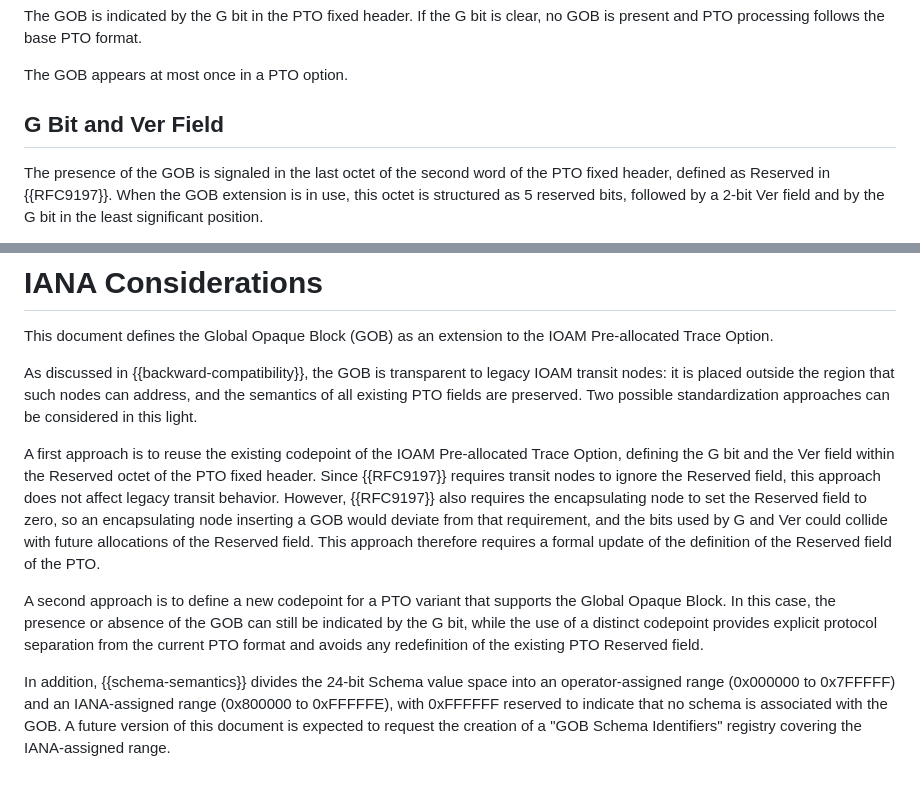
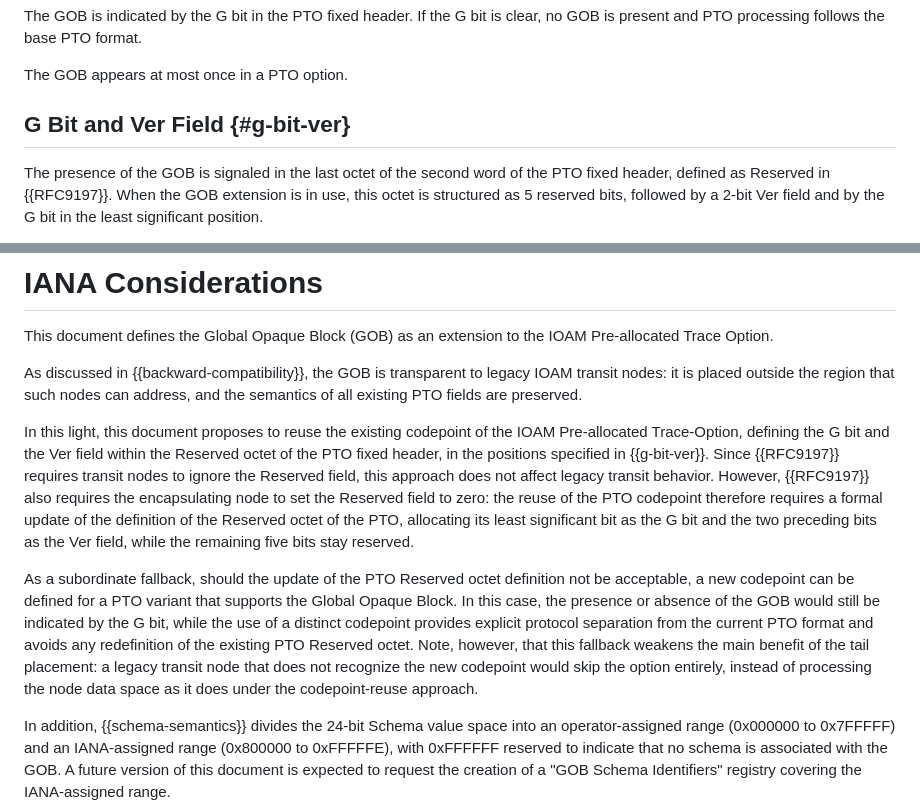
Before and after one commit to eip-home/ioam-gob, a Markdown page: draft-mayer-ioam-gob.md, 2 parts joined by grey strips. Rendered like a GitHub page; blank space fills up the shorter version.

Commit message:
draft: IANA - propose PTO codepoint reuse (G/Ver in Reserved octet, requires RFC 9197 update); new codepoint as subordinate fallback

```diff
--- a/draft-mayer-ioam-gob.md
+++ b/draft-mayer-ioam-gob.md
@@ -266,7 +266,7 @@ format.
 
 The GOB appears at most once in a PTO option.
 
-## G Bit and Ver Field
+## G Bit and Ver Field {#g-bit-ver}
 
 The presence of the GOB is signaled in the last octet of the second
 word of the PTO fixed header, defined as Reserved in {{RFC9197}}. When
@@ -828,26 +828,31 @@ the IOAM Pre-allocated Trace Option.
 As discussed in {{backward-compatibility}}, the GOB is transparent to
 legacy IOAM transit nodes: it is placed outside the region that such
 nodes can address, and the semantics of all existing PTO fields are
-preserved. Two possible standardization approaches can be considered
-in this light.
+preserved.
 
-A first approach is to reuse the existing codepoint of the IOAM
-Pre-allocated Trace Option, defining the G bit and the Ver field within
-the Reserved octet of the PTO fixed header. Since {{RFC9197}} requires
+In this light, this document proposes to reuse the existing codepoint
+of the IOAM Pre-allocated Trace-Option, defining the G bit and the Ver
+field within the Reserved octet of the PTO fixed header, in the
+positions specified in {{g-bit-ver}}. Since {{RFC9197}} requires
 transit nodes to ignore the Reserved field, this approach does not
 affect legacy transit behavior. However, {{RFC9197}} also requires the
-encapsulating node to set the Reserved field to zero, so an
-encapsulating node inserting a GOB would deviate from that requirement,
-and the bits used by G and Ver could collide with future allocations of
-the Reserved field. This approach therefore requires a formal update of
-the definition of the Reserved field of the PTO.
+encapsulating node to set the Reserved field to zero: the reuse of the
+PTO codepoint therefore requires a formal update of the definition of
+the Reserved octet of the PTO, allocating its least significant bit as
+the G bit and the two preceding bits as the Ver field, while the
+remaining five bits stay reserved.
 
-A second approach is to define a new codepoint for a PTO variant that
-supports the Global Opaque Block. In this case, the presence or absence
-of the GOB can still be indicated by the G bit, while the use of a
-distinct codepoint provides explicit protocol separation from the
-current PTO format and avoids any redefinition of the existing PTO
-Reserved field.
+As a subordinate fallback, should the update of the PTO Reserved octet
+definition not be acceptable, a new codepoint can be defined for a PTO
+variant that supports the Global Opaque Block. In this case, the
+presence or absence of the GOB would still be indicated by the G bit,
+while the use of a distinct codepoint provides explicit protocol
+separation from the current PTO format and avoids any redefinition of
+the existing PTO Reserved octet. Note, however, that this fallback
+weakens the main benefit of the tail placement: a legacy transit node
+that does not recognize the new codepoint would skip the option
+entirely, instead of processing the node data space as it does under
+the codepoint-reuse approach.
 
 In addition, {{schema-semantics}} divides the 24-bit Schema value space
 into an operator-assigned range (0x000000 to 0x7FFFFF) and an
```
